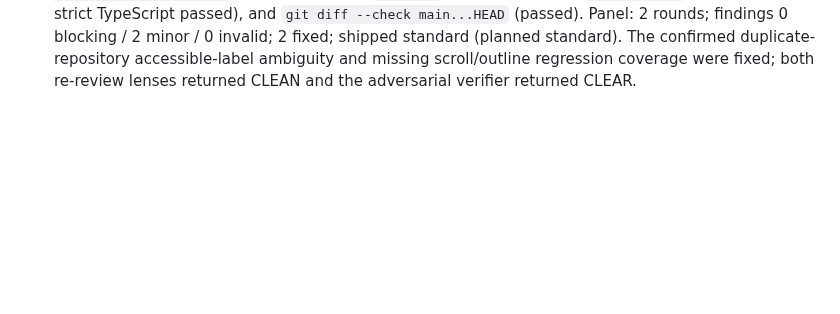
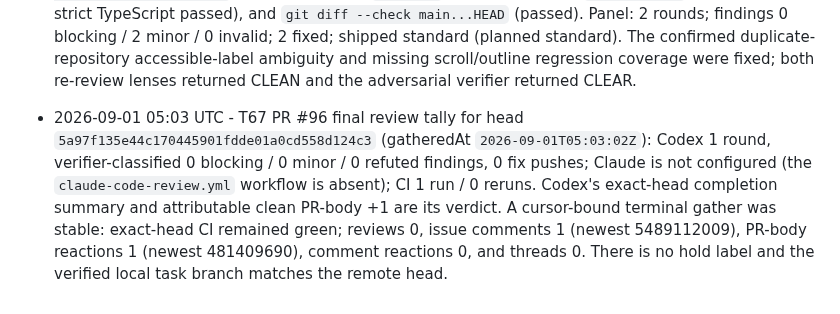
Before and after one commit to MrZoller/factory-ui, a Markdown page: .factory/worklog.md, the part around the change. Drawn GitHub-style; blank space fills up the shorter version.

Commit message:
chore(factory): record T67 review tally

```diff
--- a/.factory/worklog.md
+++ b/.factory/worklog.md
@@ -221,3 +221,4 @@ at the bottom.
 - 2026-09-01 04:36 UTC - T66 PR #95 final review tally for head `42b0f8108e8d5824ca2afa42fd47e730536671ae` (gatheredAt `2026-09-01T04:36:16Z`): Codex 1 round, verifier-classified 0 blocking / 0 minor / 0 refuted findings, 0 fix pushes; Claude is not configured (the `claude-code-review.yml` workflow is absent); CI 1 run / 0 reruns. Codex's exact-head completed summary and attributable clean PR-body +1 are its verdict. A cursor-bound terminal gather was stable: exact-head CI remained green; reviews 0, issue comments 1 (newest 5488895335), PR-body reactions 1 (newest 481380343), comment reactions 0, and threads 0. There is no hold label and the verified local task branch matches the remote head.
 - 2026-09-01 04:37 UTC - T66 merged as PR #95 (squash `1a5a1f0`). Post-merge bookkeeping marked the task complete, cleared tracked PR state and hold, and recorded external metrics: Codex 1 round, 0 blocking / 0 minor / 0 refuted, 0 fix pushes; Claude not configured; CI 1 run / 0 reruns.
 - 2026-09-01 04:57 UTC - T67 implemented and opened as PR #96. Replaced self-linked question titles with plain inert text and a separate accessible Permalink on both queue and repository surfaces; preserved unambiguous machine/repository/question hashes, tab selection, scrolling, and visible landing outlines while suppressing ambiguous duplicate links. Verification: `bun test src/public/app.test.ts` (154 pass, 0 fail), `bun test` (941 pass, 0 fail), `bun run lint` (Prettier and strict TypeScript passed), and `git diff --check main...HEAD` (passed). Panel: 2 rounds; findings 0 blocking / 2 minor / 0 invalid; 2 fixed; shipped standard (planned standard). The confirmed duplicate-repository accessible-label ambiguity and missing scroll/outline regression coverage were fixed; both re-review lenses returned CLEAN and the adversarial verifier returned CLEAR.
+- 2026-09-01 05:03 UTC - T67 PR #96 final review tally for head `5a97f135e44c170445901fdde01a0cd558d124c3` (gatheredAt `2026-09-01T05:03:02Z`): Codex 1 round, verifier-classified 0 blocking / 0 minor / 0 refuted findings, 0 fix pushes; Claude is not configured (the `claude-code-review.yml` workflow is absent); CI 1 run / 0 reruns. Codex's exact-head completion summary and attributable clean PR-body +1 are its verdict. A cursor-bound terminal gather was stable: exact-head CI remained green; reviews 0, issue comments 1 (newest 5489112009), PR-body reactions 1 (newest 481409690), comment reactions 0, and threads 0. There is no hold label and the verified local task branch matches the remote head.
```
